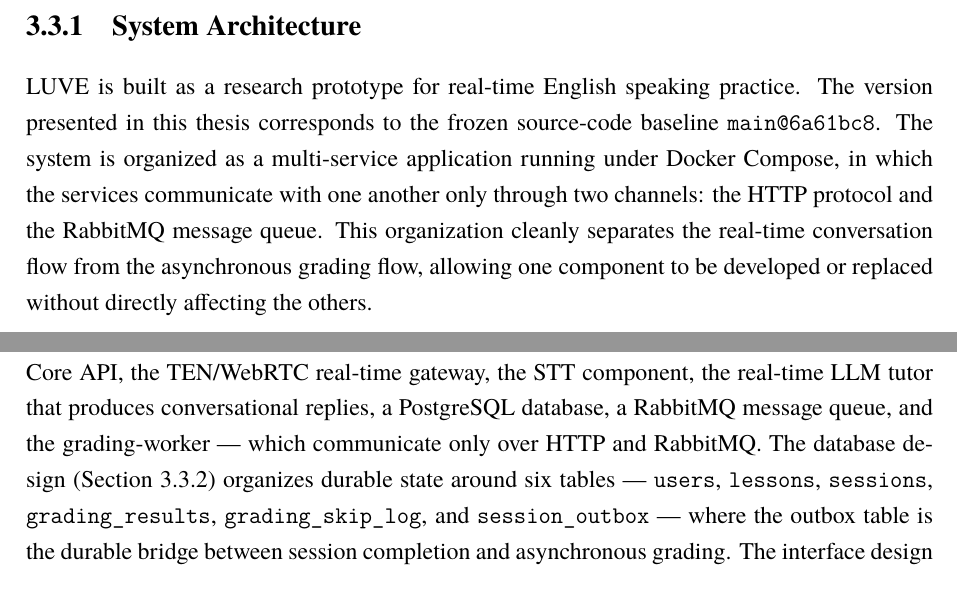
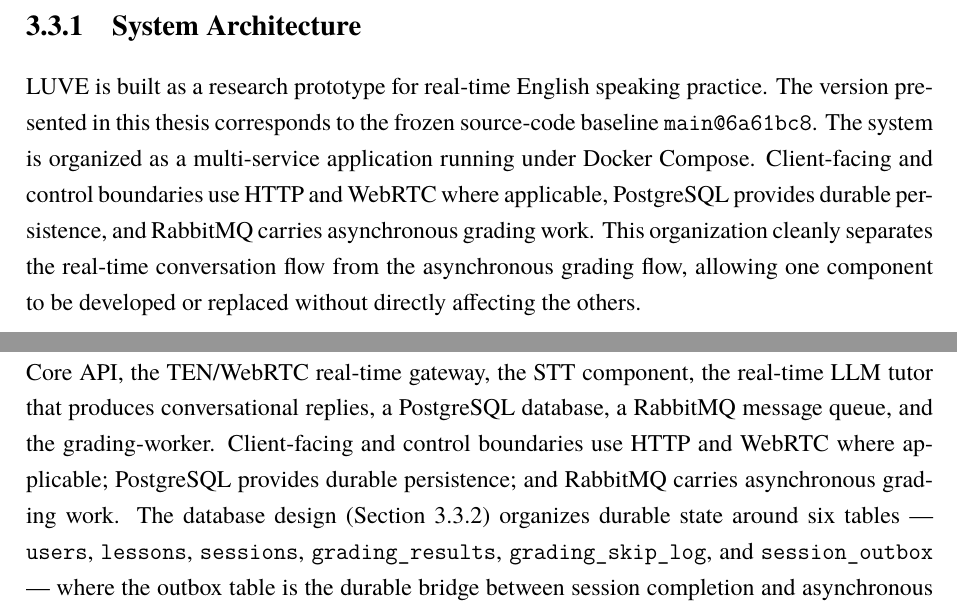
Before and after one commit to montyfinn/luve, a LaTeX thesis (thesis/main.tex): two parts of pages 13 and 21 of 36, joined at a grey line, cut so that both start at the same text. Compiled offline with XeLaTeX.

Commit message:
docs(thesis): align chapter 3 communication boundary wording

```diff
--- a/thesis/main.tex
+++ b/thesis/main.tex
@@ -301,9 +301,10 @@
 LUVE is built as a research prototype for real-time English speaking
 practice. The version presented in this thesis corresponds to the frozen
 source-code baseline \texttt{main@6a61bc8}. The system is organized as a
-multi-service application running under Docker Compose, in which the
-services communicate with one another only through two channels: the HTTP
-protocol and the RabbitMQ message queue. This organization cleanly separates
+multi-service application running under Docker Compose. Client-facing and
+control boundaries use HTTP and WebRTC where applicable, PostgreSQL provides
+durable persistence, and RabbitMQ carries asynchronous grading work. This
+organization cleanly separates
 the real-time conversation flow from the asynchronous grading flow, allowing
 one component to be developed or replaced without directly affecting the
 others.
@@ -795,7 +796,9 @@
 components --- a browser client, the Core API, the TEN/WebRTC real-time
 gateway, the STT component, the real-time LLM tutor that produces
 conversational replies, a PostgreSQL database, a RabbitMQ message queue, and
-the grading-worker --- which communicate only over HTTP and RabbitMQ. The
+the grading-worker. Client-facing and control boundaries use HTTP and WebRTC
+where applicable; PostgreSQL provides durable persistence; and RabbitMQ carries
+asynchronous grading work. The
 database design (Section~3.3.2) organizes durable state around six tables ---
 \texttt{users}, \texttt{lessons}, \texttt{sessions}, \texttt{grading\_results},
 \texttt{grading\_skip\_log}, and \texttt{session\_outbox} --- where the outbox
```
Also changed, not shown: thesis/main.tex (2 more changed lines).
